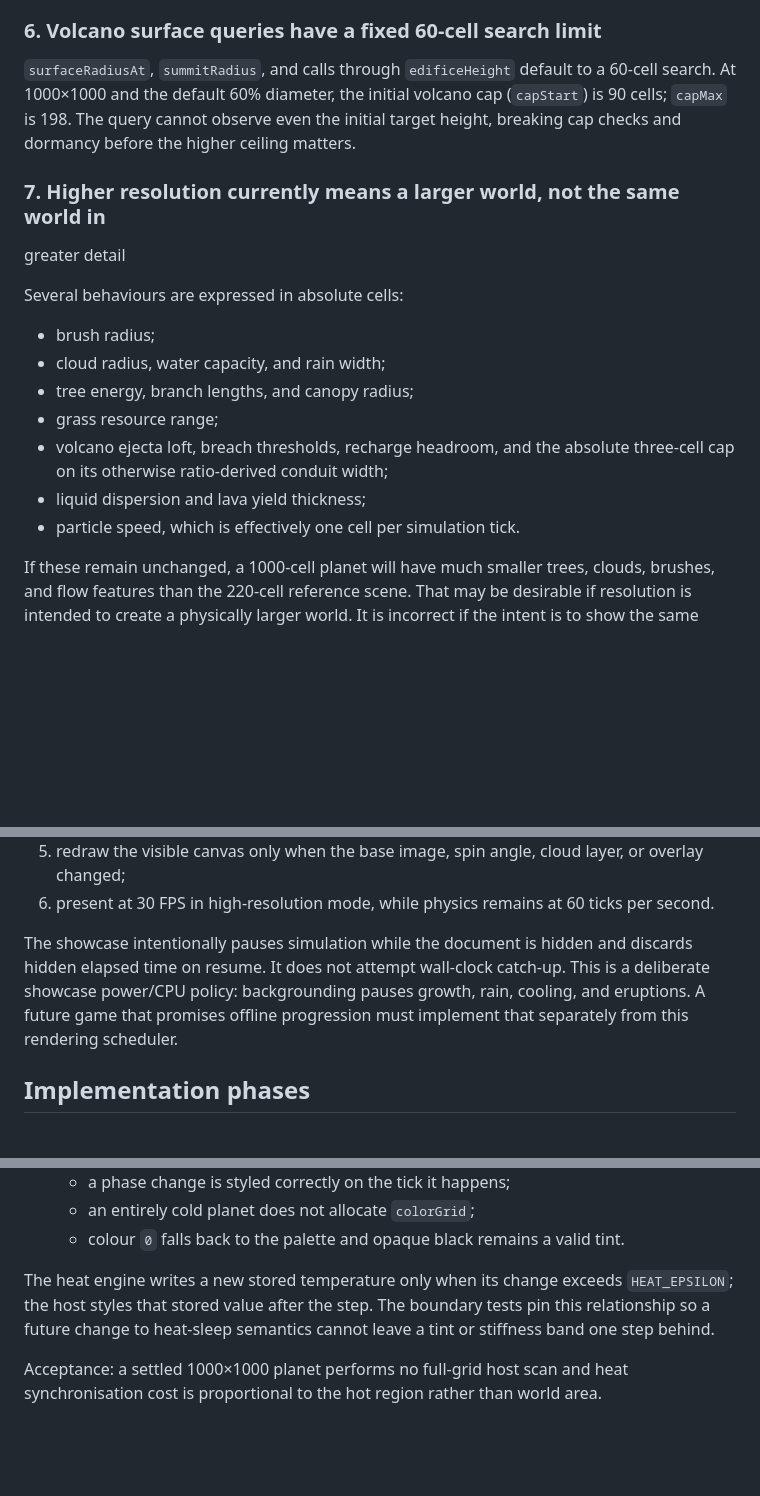
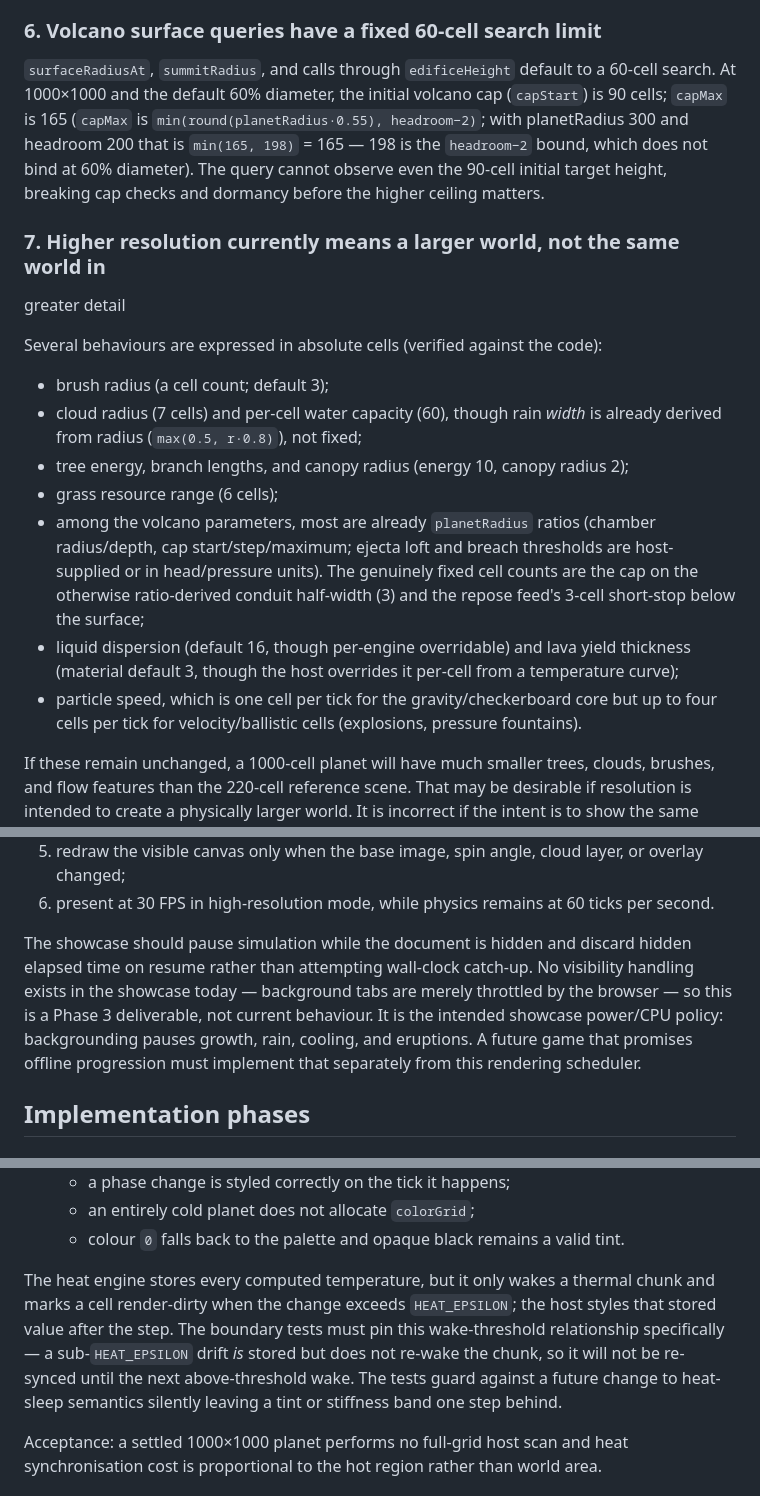
Before and after one commit to morganpage/aicraft-pixel-engine, a Markdown page: docs/plan-high-resolution-planets.md, 3 parts joined by grey strips. GitHub-like rendering; blank space fills up the shorter version.

Commit message:
docs: correct five factual errors in the high-resolution plan
Verified the plan's technical claims against the code and fixed the ones that
didn't hold:

- capMax at 1000/60% is 165, not 198 (198 is headroom-2, the non-binding bound)
- the visibility pause doesn't exist yet — reframe as a Phase 3 deliverable
- colorGrid allocation is lazy, not eager (but lands on first syncFromHeat
  because the disc is ROCK, so the Phase 1 fix still applies)
- HEAT_EPSILON gates the wake/dirty, not the store write (which is unconditional)
- scale-semantics mislabels: rain width is derived; ballistic cells move up to
  4 cells/frame; volcano loft/breach/recharge are mostly already ratio-derived

```diff
--- a/docs/plan-high-resolution-planets.md
+++ b/docs/plan-high-resolution-planets.md
@@ -152,23 +154,33 @@ be left as an incidental benefit of the optional Worker phase.
 
 `surfaceRadiusAt`, `summitRadius`, and calls through `edificeHeight` default to
 a 60-cell search. At 1000×1000 and the default 60% diameter, the initial volcano
-cap (`capStart`) is 90 cells; `capMax` is 198. The query cannot observe even the
-initial target height, breaking cap checks and dormancy before the higher ceiling
-matters.
+cap (`capStart`) is 90 cells; `capMax` is 165 (`capMax` is
+`min(round(planetRadius·0.55), headroom−2)`; with planetRadius 300 and headroom
+200 that is `min(165, 198)` = 165 — 198 is the `headroom−2` bound, which does not
+bind at 60% diameter). The query cannot observe even the 90-cell initial target
+height, breaking cap checks and dormancy before the higher ceiling matters.
 
 ### 7. Higher resolution currently means a larger world, not the same world in
 greater detail
 
-Several behaviours are expressed in absolute cells:
+Several behaviours are expressed in absolute cells (verified against the code):
 
-- brush radius;
-- cloud radius, water capacity, and rain width;
-- tree energy, branch lengths, and canopy radius;
-- grass resource range;
-- volcano ejecta loft, breach thresholds, recharge headroom, and the absolute
-  three-cell cap on its otherwise ratio-derived conduit width;
-- liquid dispersion and lava yield thickness;
-- particle speed, which is effectively one cell per simulation tick.
+- brush radius (a cell count; default 3);
+- cloud radius (7 cells) and per-cell water capacity (60), though rain *width*
+  is already derived from radius (`max(0.5, r·0.8)`), not fixed;
+- tree energy, branch lengths, and canopy radius (energy 10, canopy radius 2);
+- grass resource range (6 cells);
+- among the volcano parameters, most are already `planetRadius` ratios (chamber
+  radius/depth, cap start/step/maximum; ejecta loft and breach thresholds are
+  host-supplied or in head/pressure units). The genuinely fixed cell counts are
+  the cap on the otherwise ratio-derived conduit half-width (3) and the repose
+  feed's 3-cell short-stop below the surface;
+- liquid dispersion (default 16, though per-engine overridable) and lava yield
+  thickness (material default 3, though the host overrides it per-cell from a
+  temperature curve);
+- particle speed, which is one cell per tick for the gravity/checkerboard core
+  but up to four cells per tick for velocity/ballistic cells (explosions,
+  pressure fountains).
 
 If these remain unchanged, a 1000-cell planet will have much smaller trees,
 clouds, brushes, and flow features than the 220-cell reference scene. That may
@@ -213,11 +225,13 @@ The intended frame flow is:
 6. present at 30 FPS in high-resolution mode, while physics remains at 60 ticks
    per second.
 
-The showcase intentionally pauses simulation while the document is hidden and
-discards hidden elapsed time on resume. It does not attempt wall-clock catch-up.
-This is a deliberate showcase power/CPU policy: backgrounding pauses growth,
-rain, cooling, and eruptions. A future game that promises offline progression
-must implement that separately from this rendering scheduler.
+The showcase should pause simulation while the document is hidden and discard
+hidden elapsed time on resume rather than attempting wall-clock catch-up. No
+visibility handling exists in the showcase today — background tabs are merely
+throttled by the browser — so this is a Phase 3 deliverable, not current
+behaviour. It is the intended showcase power/CPU policy: backgrounding pauses
+growth, rain, cooling, and eruptions. A future game that promises offline
+progression must implement that separately from this rendering scheduler.
 
 ## Implementation phases
 
@@ -274,10 +288,13 @@ repeated with the same deterministic inputs and produce comparable reports.
   - an entirely cold planet does not allocate `colorGrid`;
   - colour `0` falls back to the palette and opaque black remains a valid tint.
 
-The heat engine writes a new stored temperature only when its change exceeds
-`HEAT_EPSILON`; the host styles that stored value after the step. The boundary
-tests pin this relationship so a future change to heat-sleep semantics cannot
-leave a tint or stiffness band one step behind.
+The heat engine stores every computed temperature, but it only wakes a thermal
+chunk and marks a cell render-dirty when the change exceeds `HEAT_EPSILON`; the
+host styles that stored value after the step. The boundary tests must pin this
+wake-threshold relationship specifically — a sub-`HEAT_EPSILON` drift *is*
+stored but does not re-wake the chunk, so it will not be re-synced until the
+next above-threshold wake. The tests guard against a future change to heat-sleep
+semantics silently leaving a tint or stiffness band one step behind.
 
 Acceptance: a settled 1000×1000 planet performs no full-grid host scan and heat
 synchronisation cost is proportional to the hot region rather than world area.
```
Also changed, not shown: other parts of docs/plan-high-resolution-planets.md (+4 -2 lines).
